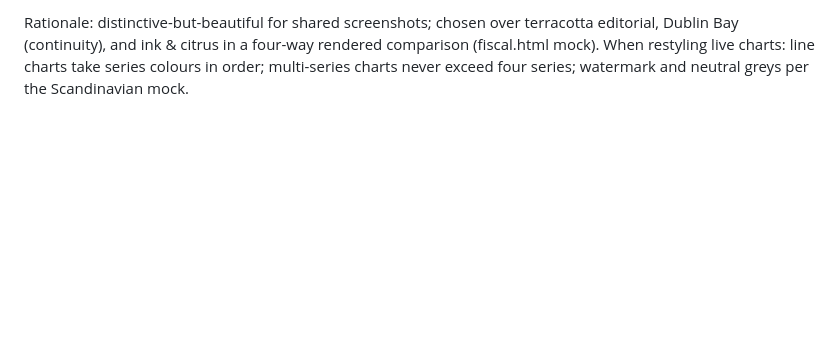
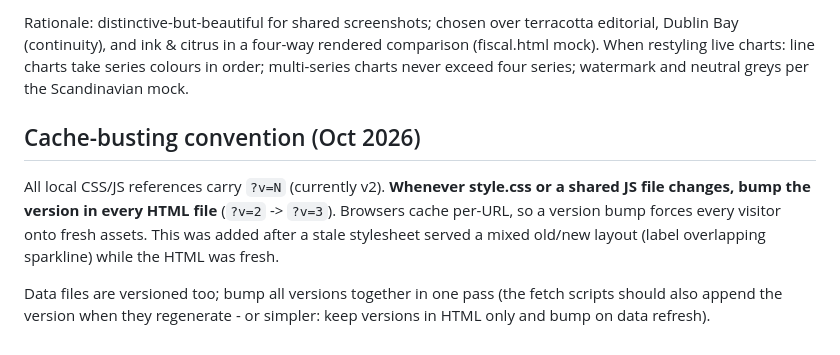
Before and after one commit to ciarannevin/nevinomics, a Markdown page: DEVELOPMENT.md, the part around the change. Rendered like a GitHub page; blank space fills up the shorter version.

Commit message:
Document cache-busting convention
Co-authored-by: ciarannevin <ciarannevin@users.noreply.github.com>

```diff
--- a/DEVELOPMENT.md
+++ b/DEVELOPMENT.md
@@ -70,3 +70,14 @@ Rationale: distinctive-but-beautiful for shared screenshots; chosen over terraco
 Dublin Bay (continuity), and ink & citrus in a four-way rendered comparison (fiscal.html mock).
 When restyling live charts: line charts take series colours in order; multi-series charts never
 exceed four series; watermark and neutral greys per the Scandinavian mock.
+
+## Cache-busting convention (Oct 2026)
+
+All local CSS/JS references carry `?v=N` (currently v2). **Whenever style.css or a shared JS file
+changes, bump the version in every HTML file** (`?v=2` -> `?v=3`). Browsers cache per-URL, so a
+version bump forces every visitor onto fresh assets. This was added after a stale stylesheet
+served a mixed old/new layout (label overlapping sparkline) while the HTML was fresh.
+
+Data files are versioned too; bump all versions together in one pass (the fetch scripts should
+also append the version when they regenerate - or simpler: keep versions in HTML only and bump
+on data refresh).
```
